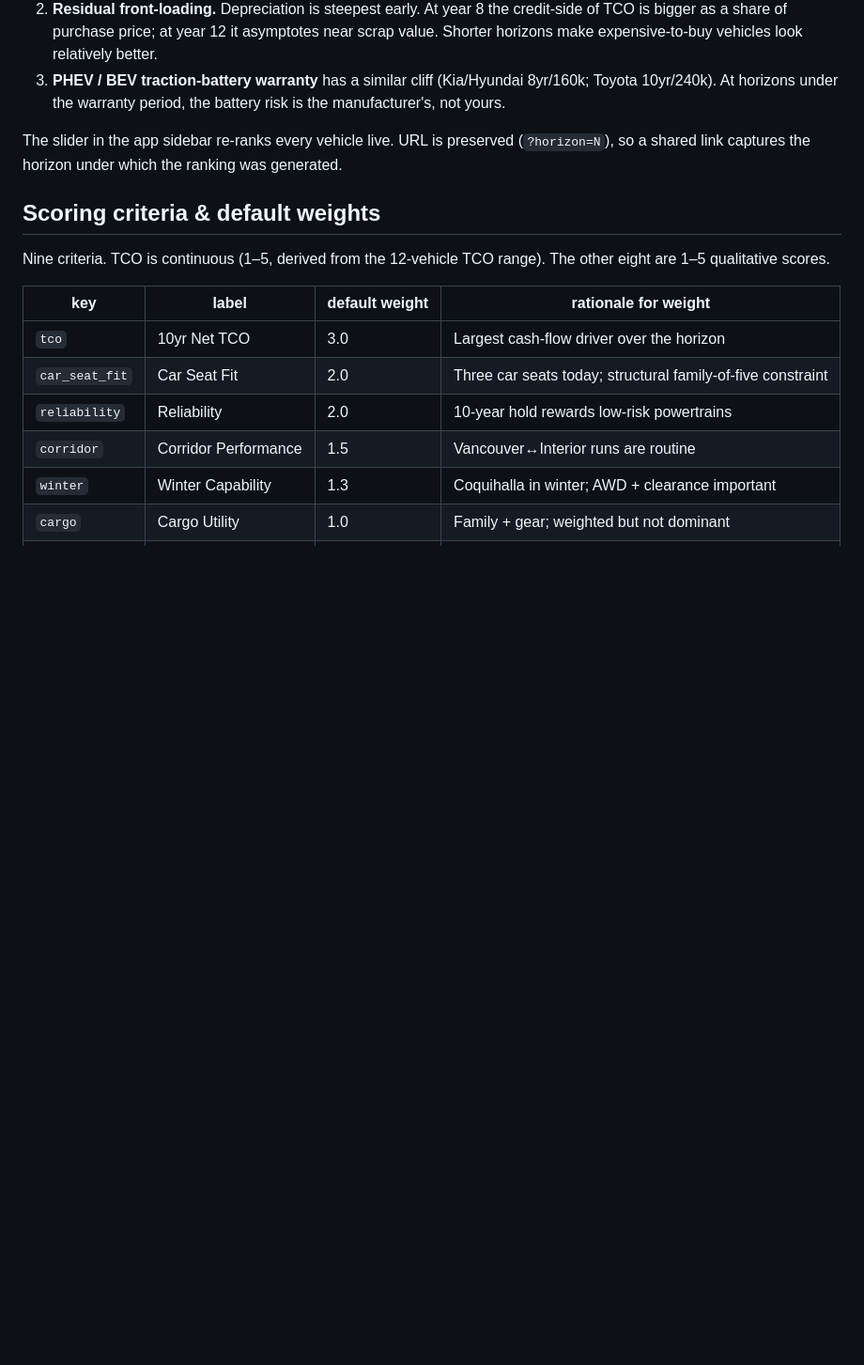
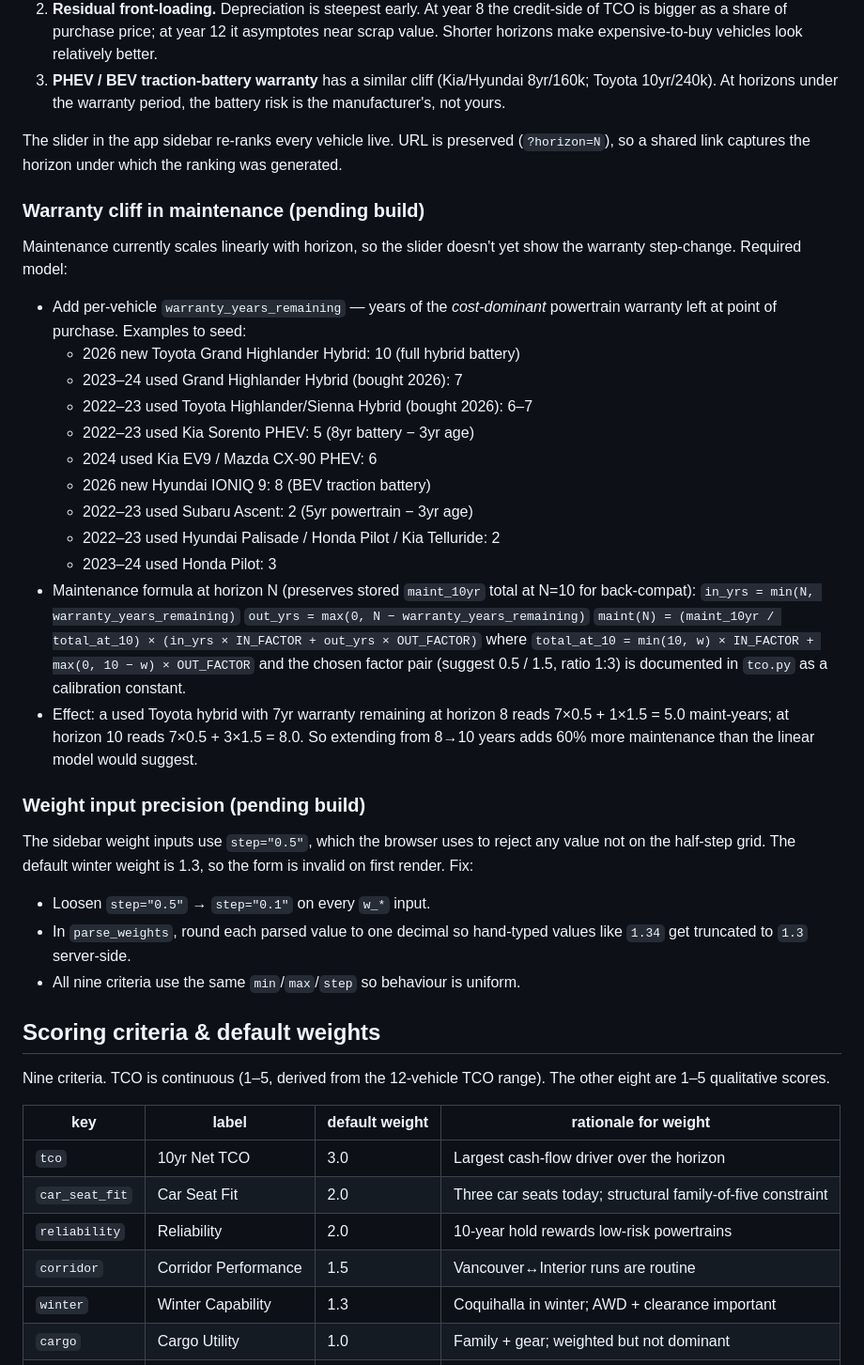
Before and after one commit to kaanow/dasAuto, a Markdown page: user-kaan-and-tess/situation.md, the part around the change. Shown at 94% size. GitHub-like rendering; blank space fills up the shorter version.

Commit message:
Spec: warranty-cliff maintenance + weight-input precision
Captures both pending builds so the scheduled remote routine fired
at 03:45 PDT 2026-05-26 can read them from origin/main and execute.

- situation.md: two "(pending build)" subsections — warranty cliff
  model with per-vehicle seed values and the 0.5/1.5 factor
  calibration; weight-input fix loosening step to 0.1 with 1dp
  server-side rounding.
- CLAUDE.md: "Pending work (specified, not yet built)" summary.

Co-Authored-By: Claude Opus 4.7 (1M context) <noreply@anthropic.com>

```diff
--- a/user-kaan-and-tess/situation.md
+++ b/user-kaan-and-tess/situation.md
@@ -55,6 +55,48 @@ The slider in the app sidebar re-ranks every vehicle live. URL is
 preserved (`?horizon=N`), so a shared link captures the horizon under
 which the ranking was generated.
 
+### Warranty cliff in maintenance (pending build)
+
+Maintenance currently scales linearly with horizon, so the slider
+doesn't yet show the warranty step-change. Required model:
+
+- Add per-vehicle `warranty_years_remaining` — years of the
+  *cost-dominant* powertrain warranty left at point of purchase.
+  Examples to seed:
+  - 2026 new Toyota Grand Highlander Hybrid: 10 (full hybrid battery)
+  - 2023–24 used Grand Highlander Hybrid (bought 2026): 7
+  - 2022–23 used Toyota Highlander/Sienna Hybrid (bought 2026): 6–7
+  - 2022–23 used Kia Sorento PHEV: 5 (8yr battery − 3yr age)
+  - 2024 used Kia EV9 / Mazda CX-90 PHEV: 6
+  - 2026 new Hyundai IONIQ 9: 8 (BEV traction battery)
+  - 2022–23 used Subaru Ascent: 2 (5yr powertrain − 3yr age)
+  - 2022–23 used Hyundai Palisade / Honda Pilot / Kia Telluride: 2
+  - 2023–24 used Honda Pilot: 3
+- Maintenance formula at horizon N (preserves stored `maint_10yr`
+  total at N=10 for back-compat):
+  `in_yrs = min(N, warranty_years_remaining)`
+  `out_yrs = max(0, N − warranty_years_remaining)`
+  `maint(N) = (maint_10yr / total_at_10) × (in_yrs × IN_FACTOR + out_yrs × OUT_FACTOR)`
+  where `total_at_10 = min(10, w) × IN_FACTOR + max(0, 10 − w) × OUT_FACTOR`
+  and the chosen factor pair (suggest 0.5 / 1.5, ratio 1:3) is
+  documented in `tco.py` as a calibration constant.
+- Effect: a used Toyota hybrid with 7yr warranty remaining at horizon 8
+  reads 7×0.5 + 1×1.5 = 5.0 maint-years; at horizon 10 reads
+  7×0.5 + 3×1.5 = 8.0. So extending from 8→10 years adds 60% more
+  maintenance than the linear model would suggest.
+
+### Weight input precision (pending build)
+
+The sidebar weight inputs use `step="0.5"`, which the browser uses
+to reject any value not on the half-step grid. The default winter
+weight is 1.3, so the form is invalid on first render. Fix:
+
+- Loosen `step="0.5"` → `step="0.1"` on every `w_*` input.
+- In `parse_weights`, round each parsed value to one decimal so
+  hand-typed values like `1.34` get truncated to `1.3` server-side.
+- All nine criteria use the same `min`/`max`/`step` so behaviour is
+  uniform.
+
 ## Scoring criteria & default weights
 
 Nine criteria. TCO is continuous (1–5, derived from the 12-vehicle
```
Also changed, not shown: CLAUDE.md (+16 -0 lines).
